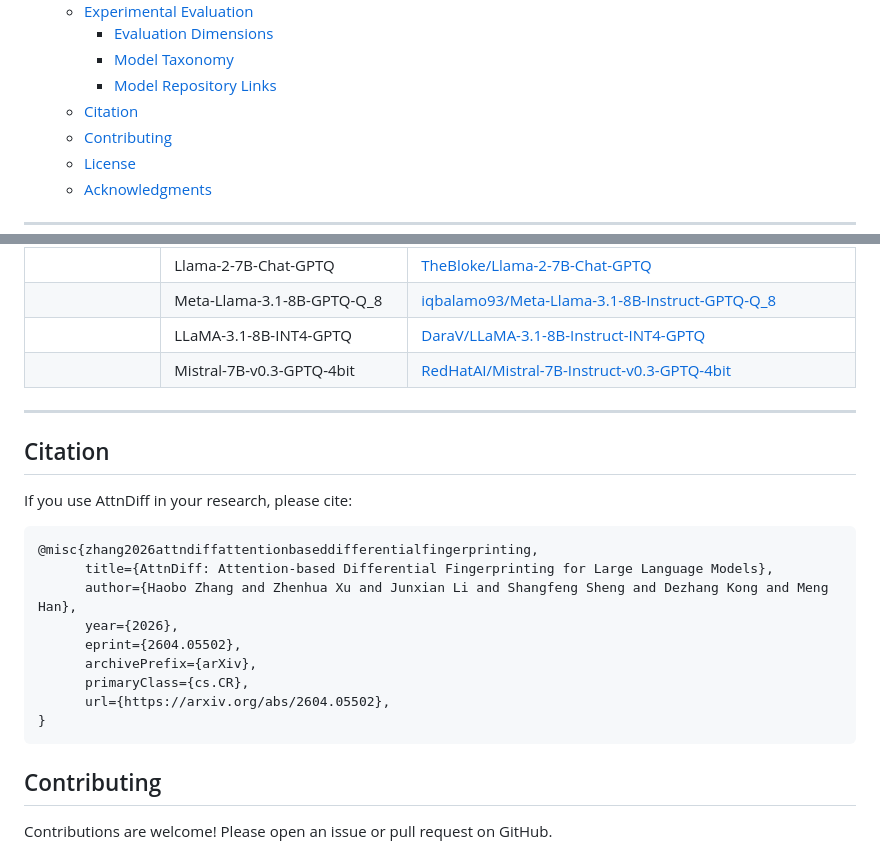
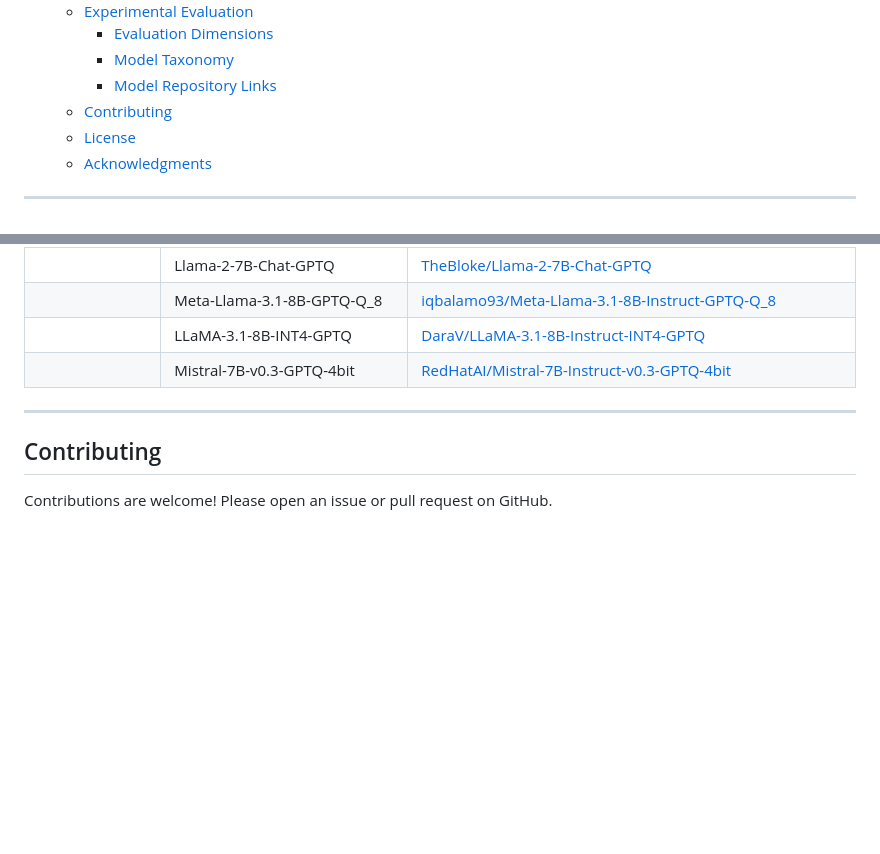
Before and after one commit to zhb0119/AttnDiff, a Markdown page: README.md, 2 parts joined by grey strips. GitHub-like rendering; blank space fills up the shorter version.

Commit message:
🌈AttnDiff

````diff
--- a/README.md
+++ b/README.md
@@ -78,7 +78,6 @@ uv run attndiff-compare \
     - [Evaluation Dimensions](#evaluation-dimensions)
     - [Model Taxonomy](#model-taxonomy)
     - [Model Repository Links](#model-repository-links)
-  - [Citation](#citation)
   - [Contributing](#contributing)
   - [License](#license)
   - [Acknowledgments](#acknowledgments)
@@ -289,22 +288,6 @@ The following table provides Hugging Face repository links for key models used i
 
 ---
 
-## Citation
-
-If you use AttnDiff in your research, please cite:
-
-```bibtex
-@misc{zhang2026attndiffattentionbaseddifferentialfingerprinting,
-      title={AttnDiff: Attention-based Differential Fingerprinting for Large Language Models},
-      author={Haobo Zhang and Zhenhua Xu and Junxian Li and Shangfeng Sheng and Dezhang Kong and Meng Han},
-      year={2026},
-      eprint={2604.05502},
-      archivePrefix={arXiv},
-      primaryClass={cs.CR},
-      url={https://arxiv.org/abs/2604.05502},
-}
-```
-
 ## Contributing
 
 Contributions are welcome! Please open an issue or pull request on GitHub.
````
